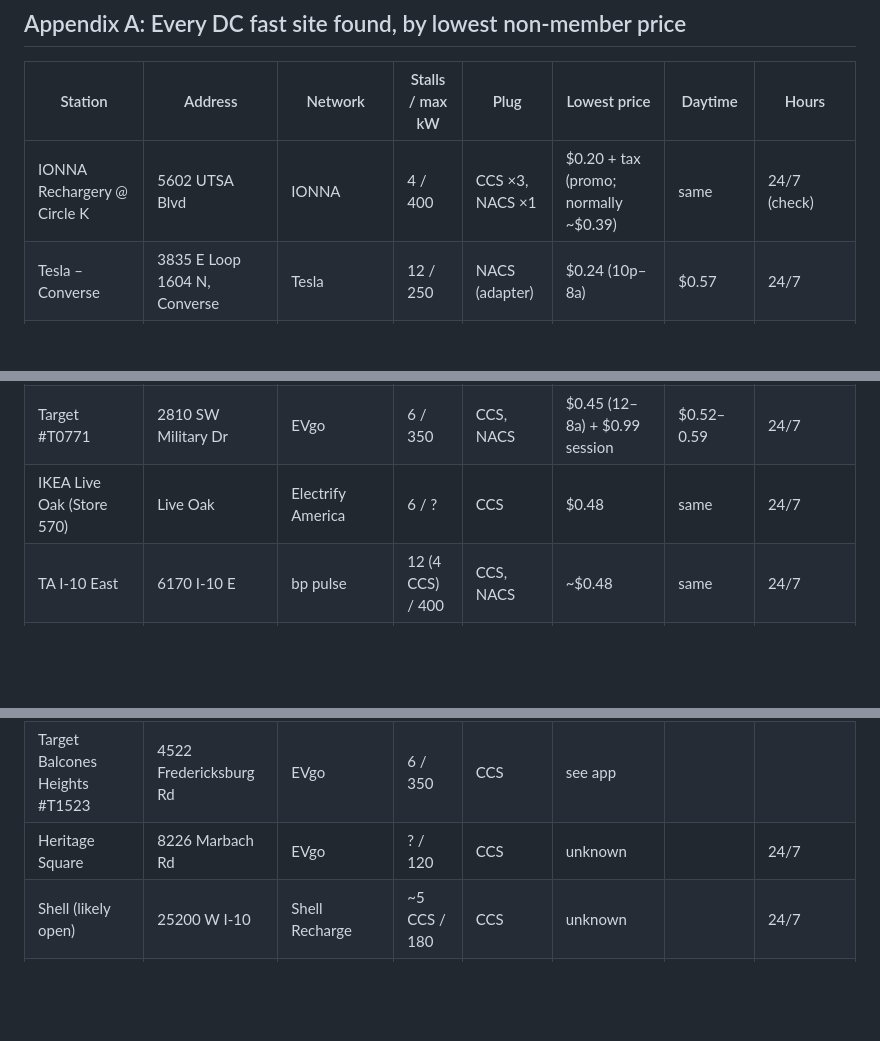
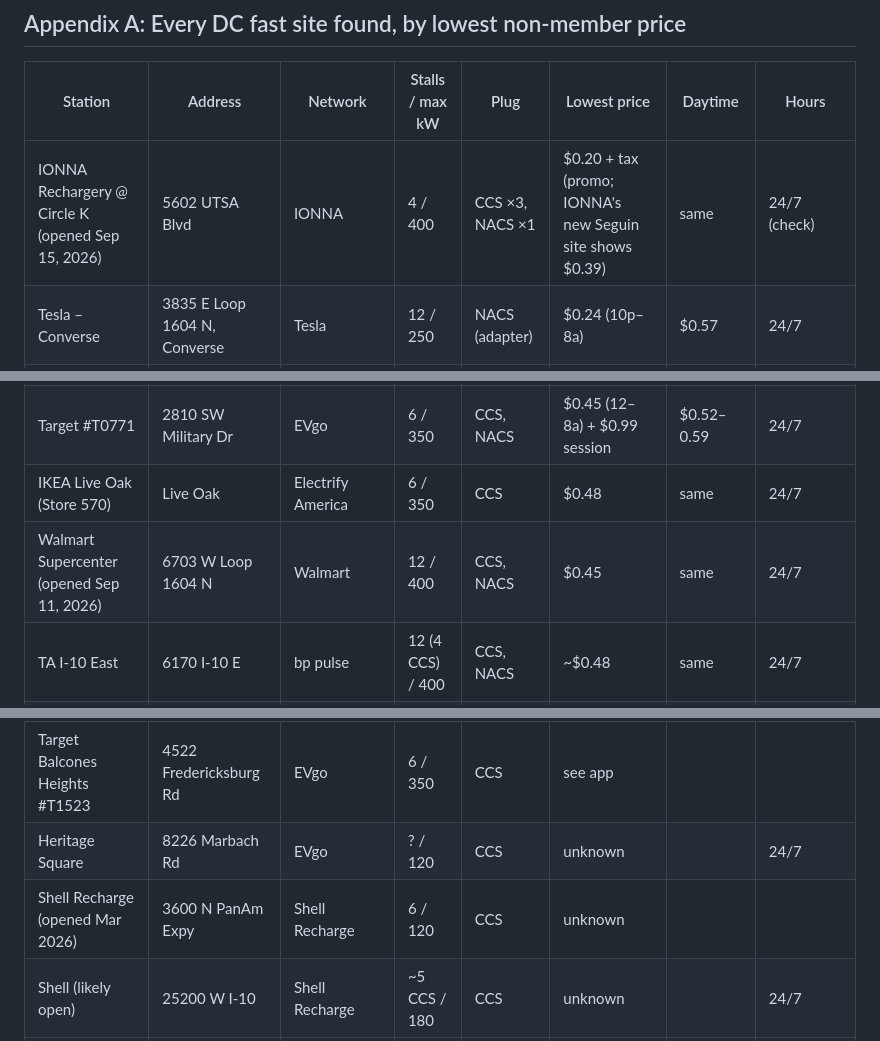
Before and after one commit to ldanielgouveia/Test, a Markdown page: san-antonio-ev-charging.md, 3 parts joined by grey strips. Drawn GitHub-style; blank space fills up the shorter version.

Commit message:
Add Walmart W Loop 1604 N and Shell PanAm DC sites; IONNA details
Found via dcfctracker's new-station lists; neither changes the top 5.

Co-Authored-By: Claude Opus 5.5 <noreply@anthropic.com>
Claude-Session: https://claude.ai/code/session_01UWGBxY3h8APM8MV3xDEfim

```diff
--- a/san-antonio-ev-charging.md
+++ b/san-antonio-ev-charging.md
@@ -73,7 +73,7 @@ Ranked by the **lowest price available without a membership**. Tesla sites are c
 
 | Station | Address | Network | Stalls / max kW | Plug | Lowest price | Daytime | Hours |
 |---|---|---|---|---|---|---|---|
-| IONNA Rechargery @ Circle K | 5602 UTSA Blvd | IONNA | 4 / 400 | CCS ×3, NACS ×1 | $0.20 + tax (promo; normally ~$0.39) | same | 24/7 (check) |
+| IONNA Rechargery @ Circle K (opened Sep 15, 2026) | 5602 UTSA Blvd | IONNA | 4 / 400 | CCS ×3, NACS ×1 | $0.20 + tax (promo; IONNA's new Seguin site shows $0.39) | same | 24/7 (check) |
 | Tesla – Converse | 3835 E Loop 1604 N, Converse | Tesla | 12 / 250 | NACS (adapter) | $0.24 (10p–8a) | $0.57 | 24/7 |
 | Tesla – Horizon Hill | 3718 Horizon Hill Blvd | Tesla | 8 / 325 | NACS (adapter) | $0.26 (11p–9a) | ~$0.60 | 24/7 |
 | Rivian – La Cantera | 15908 La Cantera Pkwy | Rivian Adventure Network | 6 / 300 | CCS ×4, NACS ×2 | ~$0.35 | ~$0.51 | 24/7 |
@@ -83,7 +83,8 @@ Ranked by the **lowest price available without a membership**. Tesla sites are c
 | Circle K | 5239 US Hwy 87 E | Circle K | 4 / 180 | CCS | $0.43 | same | 24/7 |
 | Target #T1785 | 11311 Bandera Rd | EVgo | 4 / 350 | CCS | $0.44 (12–7a) + $0.99 session | $0.58–0.60 | 24/7 |
 | Target #T0771 | 2810 SW Military Dr | EVgo | 6 / 350 | CCS, NACS | $0.45 (12–8a) + $0.99 session | $0.52–0.59 | 24/7 |
-| IKEA Live Oak (Store 570) | Live Oak | Electrify America | 6 / ? | CCS | $0.48 | same | 24/7 |
+| IKEA Live Oak (Store 570) | Live Oak | Electrify America | 6 / 350 | CCS | $0.48 | same | 24/7 |
+| Walmart Supercenter (opened Sep 11, 2026) | 6703 W Loop 1604 N | Walmart | 12 / 400 | CCS, NACS | $0.45 | same | 24/7 |
 | TA I-10 East | 6170 I-10 E | bp pulse | 12 (4 CCS) / 400 | CCS, NACS | ~$0.48 | same | 24/7 |
 | Pilot Flying J #737 | 1815 N Foster Rd | GM Energy / EVgo | 4 / 350 | CCS | $0.53 | same | 24/7 |
 | Jordan Ford | 13010 N I-35 | ChargePoint | 2 / 160–200 | CCS | $0.55 + $0.99 | same | Mon–Sat 7a–7p |
@@ -98,6 +99,7 @@ Ranked by the **lowest price available without a membership**. Tesla sites are c
 | Tesla – N Loop 1604 E | 123 N Loop 1604 E | Tesla | 15 / 250 | NACS (adapter) | unknown | unknown | 24/7 |
 | Target Balcones Heights #T1523 | 4522 Fredericksburg Rd | EVgo | 6 / 350 | CCS | see app | | |
 | Heritage Square | 8226 Marbach Rd | EVgo | ? / 120 | CCS | unknown | | 24/7 |
+| Shell Recharge (opened Mar 2026) | 3600 N PanAm Expy | Shell Recharge | 6 / 120 | CCS | unknown | | |
 | Shell (likely open) | 25200 W I-10 | Shell Recharge | ~5 CCS / 180 | CCS | unknown | | 24/7 |
 | Northside Ford | 12300 San Pedro Ave | Ford Charge | 4 / 120 | CCS | unknown (may be customers only) | | Dealership |
 | Ingram Park Nissan | 6990 NW Loop 410 | Non-networked | 1 CCS | CCS | unknown (possibly free) | | Dealership |
```
Also changed, not shown: other parts of san-antonio-ev-charging.md (+1 -0 lines).
